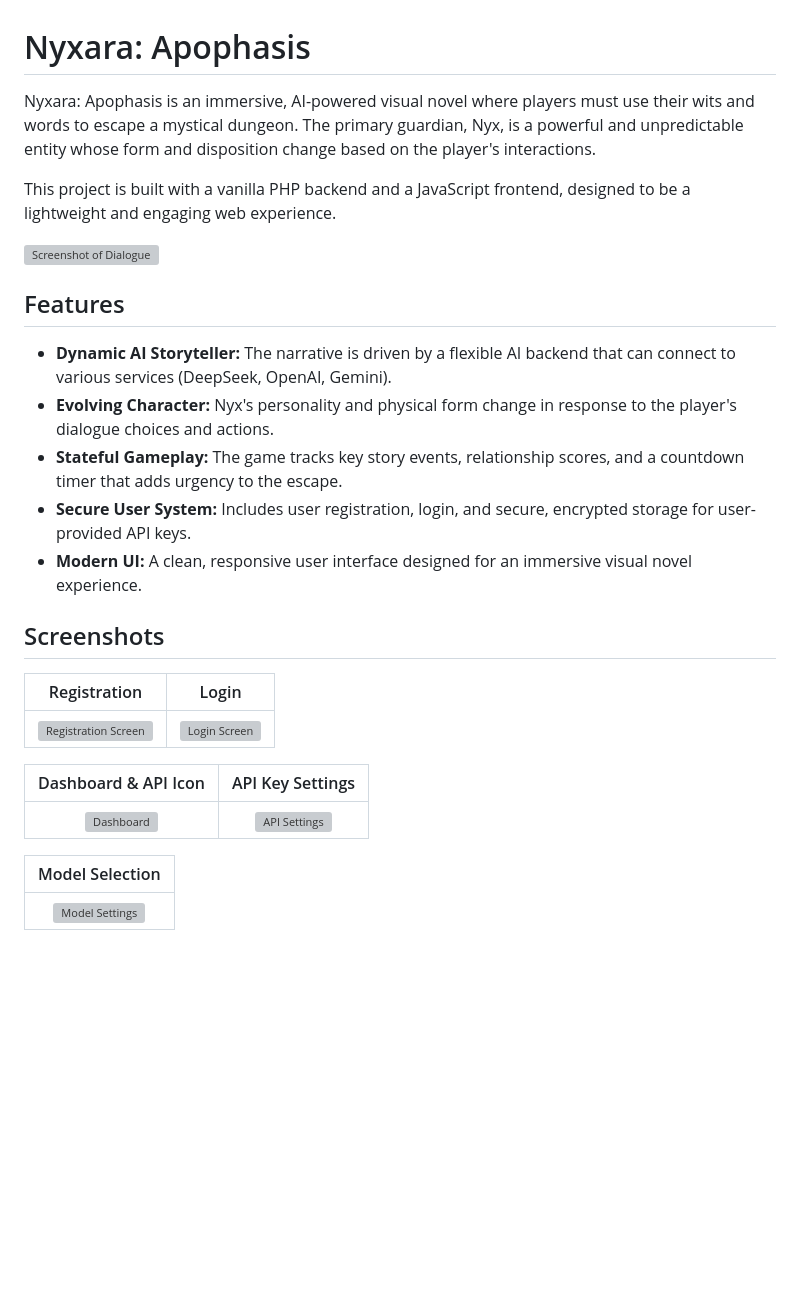
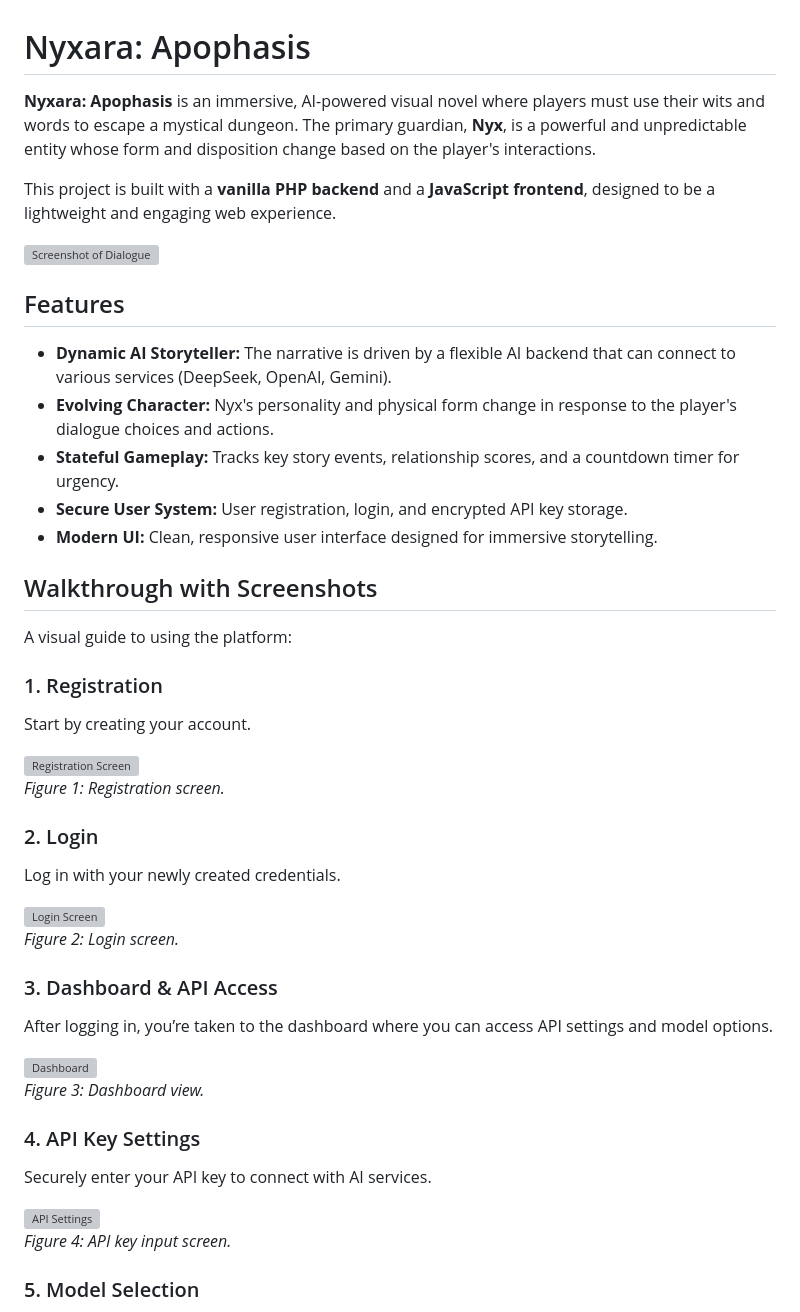
Before and after one commit to BilegjargalN/Nyxara, a Markdown page: README.md, the part around one of its changes. GitHub-like rendering; blank space fills up the shorter version; grey boxes are pictures that could not be loaded.

```diff
--- a/README.md
+++ b/README.md
@@ -1,8 +1,8 @@
 # Nyxara: Apophasis
 
-Nyxara: Apophasis is an immersive, AI-powered visual novel where players must use their wits and words to escape a mystical dungeon. The primary guardian, Nyx, is a powerful and unpredictable entity whose form and disposition change based on the player's interactions.
+**Nyxara: Apophasis** is an immersive, AI-powered visual novel where players must use their wits and words to escape a mystical dungeon. The primary guardian, **Nyx**, is a powerful and unpredictable entity whose form and disposition change based on the player's interactions.
 
-This project is built with a vanilla PHP backend and a JavaScript frontend, designed to be a lightweight and engaging web experience.
+This project is built with a **vanilla PHP backend** and a **JavaScript frontend**, designed to be a lightweight and engaging web experience.
 
 ![Screenshot of Dialogue](screenshots/example_dialogue.png)
 
@@ -10,20 +10,41 @@ This project is built with a vanilla PHP backend and a JavaScript frontend, desi
 
 - **Dynamic AI Storyteller:** The narrative is driven by a flexible AI backend that can connect to various services (DeepSeek, OpenAI, Gemini).
 - **Evolving Character:** Nyx's personality and physical form change in response to the player's dialogue choices and actions.
-- **Stateful Gameplay:** The game tracks key story events, relationship scores, and a countdown timer that adds urgency to the escape.
-- **Secure User System:** Includes user registration, login, and secure, encrypted storage for user-provided API keys.
-- **Modern UI:** A clean, responsive user interface designed for an immersive visual novel experience.
+- **Stateful Gameplay:** Tracks key story events, relationship scores, and a countdown timer for urgency.
+- **Secure User System:** User registration, login, and encrypted API key storage.
+- **Modern UI:** Clean, responsive user interface designed for immersive storytelling.
 
-## Screenshots
+## Walkthrough with Screenshots
 
-| Registration | Login |
-| :---: | :---: |
-| ![Registration Screen](screenshots/reg.png) | ![Login Screen](screenshots/login.png) |
+A visual guide to using the platform:
 
-| Dashboard & API Icon | API Key Settings |
-| :---: | :---: |
-| ![Dashboard](screenshots/dashboard_api_icon.png) | ![API Settings](screenshots/api_settings.png) |
+### 1. Registration
 
-| Model Selection |
-| :---: |
-| ![Model Settings](screenshots/model_settings.png) |
+Start by creating your account.
+
+![Registration Screen](screenshots/reg.png)
+*Figure 1: Registration screen.*
+
+### 2. Login
+
+Log in with your newly created credentials.
+
+![Login Screen](screenshots/login.png)
+*Figure 2: Login screen.*
+
+### 3. Dashboard & API Access
+
+After logging in, you’re taken to the dashboard where you can access API settings and model options.
+
+![Dashboard](screenshots/dashboard_api_icon.png)
+*Figure 3: Dashboard view.*
+
+### 4. API Key Settings
+
+Securely enter your API key to connect with AI services.
+
+![API Settings](screenshots/api_settings.png)
+*Figure 4: API key input screen.*
+
+### 5. Model Selection
+
```
Also changed, not shown: other parts of README.md (+4 -0 lines).
